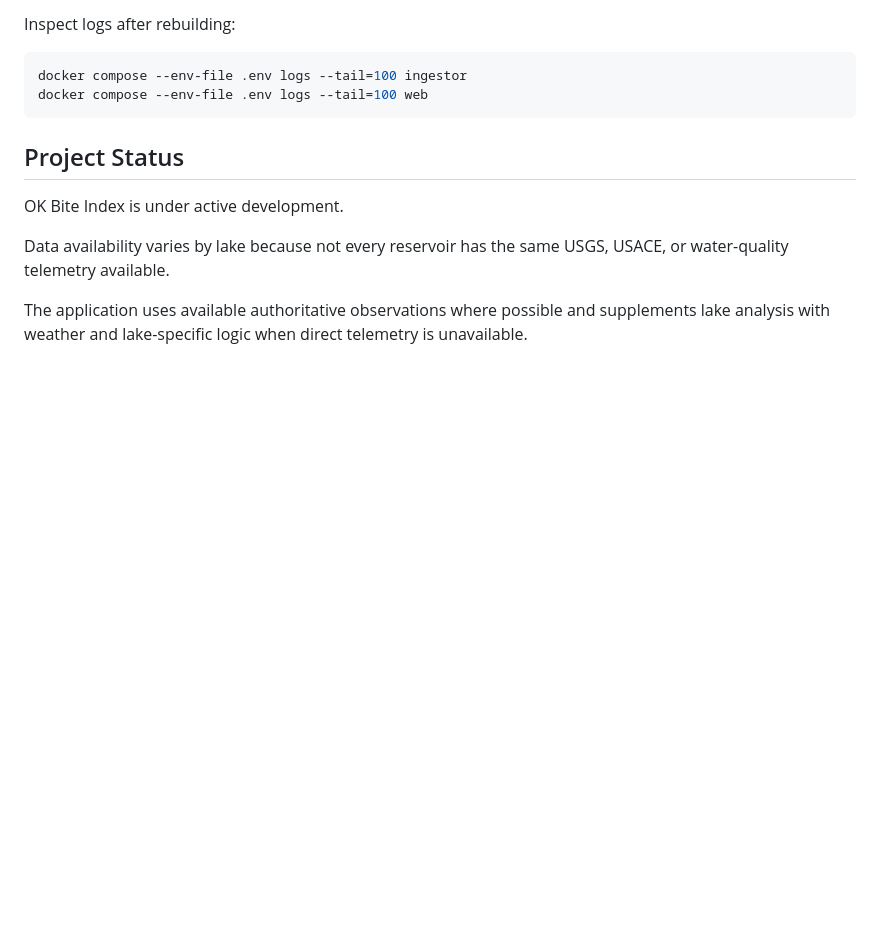
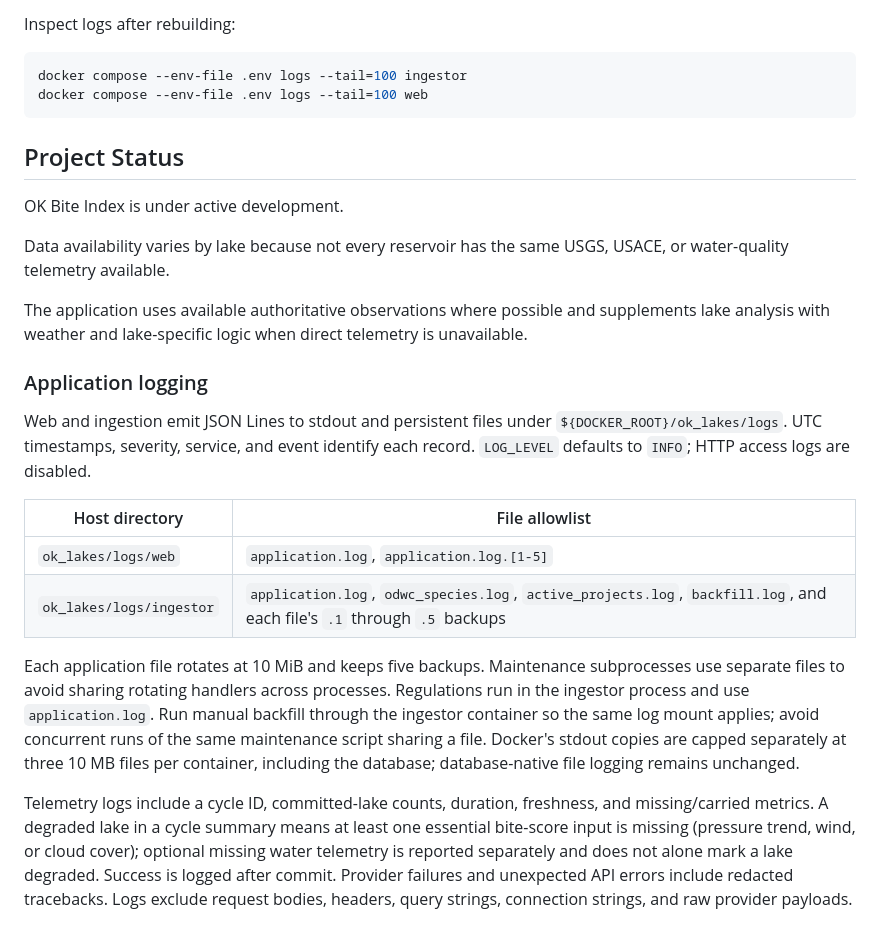
Before and after one commit to bigfastanddirty/ok_bite_index, a Markdown page: README.md, the part around the change. Rendered like a GitHub page; blank space fills up the shorter version.

Commit message:
Document application log paths, retention and ingestion event semantics

```diff
--- a/README.md
+++ b/README.md
@@ -488,3 +488,30 @@ OK Bite Index is under active development.
 Data availability varies by lake because not every reservoir has the same USGS, USACE, or water-quality telemetry available.
 
 The application uses available authoritative observations where possible and supplements lake analysis with weather and lake-specific logic when direct telemetry is unavailable.
+
+### Application logging
+
+Web and ingestion emit JSON Lines to stdout and persistent files under
+`${DOCKER_ROOT}/ok_lakes/logs`. UTC timestamps, severity, service, and event
+identify each record. `LOG_LEVEL` defaults to `INFO`; HTTP access logs are disabled.
+
+| Host directory | File allowlist |
+| --- | --- |
+| `ok_lakes/logs/web` | `application.log`, `application.log.[1-5]` |
+| `ok_lakes/logs/ingestor` | `application.log`, `odwc_species.log`, `active_projects.log`, `backfill.log`, and each file's `.1` through `.5` backups |
+
+Each application file rotates at 10 MiB and keeps five backups. Maintenance
+subprocesses use separate files to avoid sharing rotating handlers across
+processes. Regulations run in the ingestor process and use `application.log`.
+Run manual backfill through the ingestor container so the same log mount applies;
+avoid concurrent runs of the same maintenance script sharing a file.
+Docker's stdout copies are capped separately at three 10 MB files per container,
+including the database; database-native file logging remains unchanged.
+
+Telemetry logs include a cycle ID, committed-lake counts, duration, freshness,
+and missing/carried metrics. A degraded lake in a cycle summary means at least
+one essential bite-score input is missing (pressure trend, wind, or cloud cover);
+optional missing water telemetry is reported separately and does not alone mark
+a lake degraded. Success is logged after commit. Provider failures and unexpected
+API errors include redacted tracebacks. Logs exclude request bodies, headers,
+query strings, connection strings, and raw provider payloads.
```
